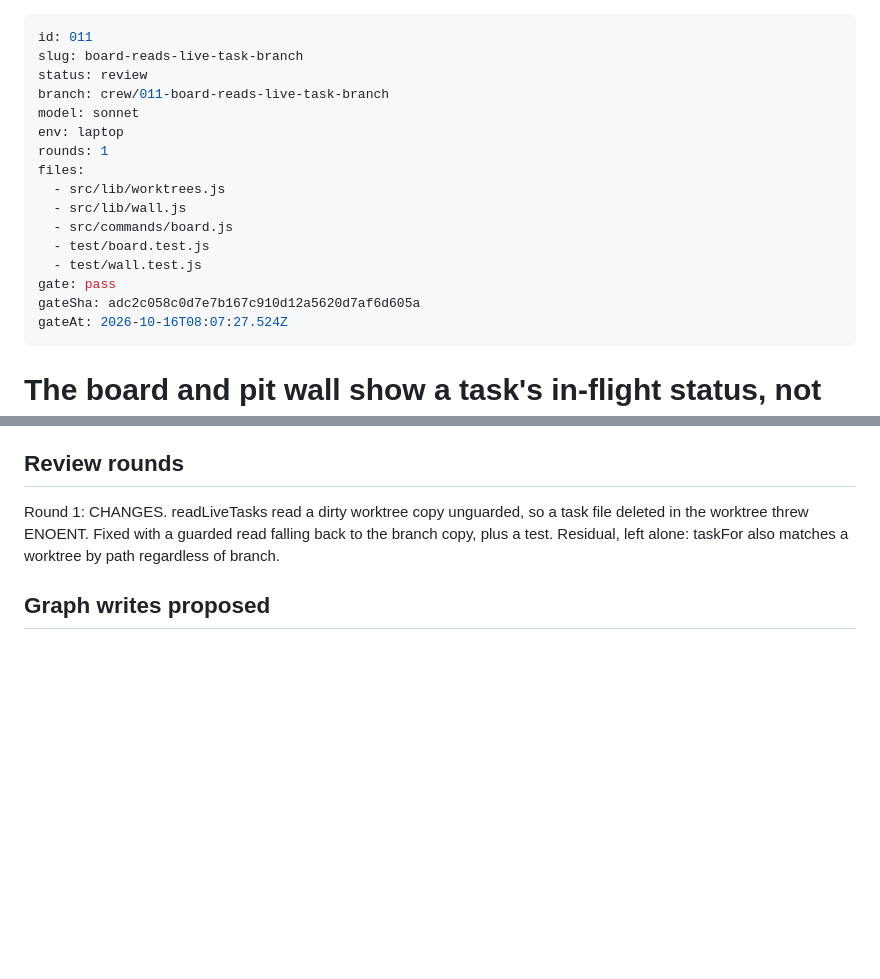
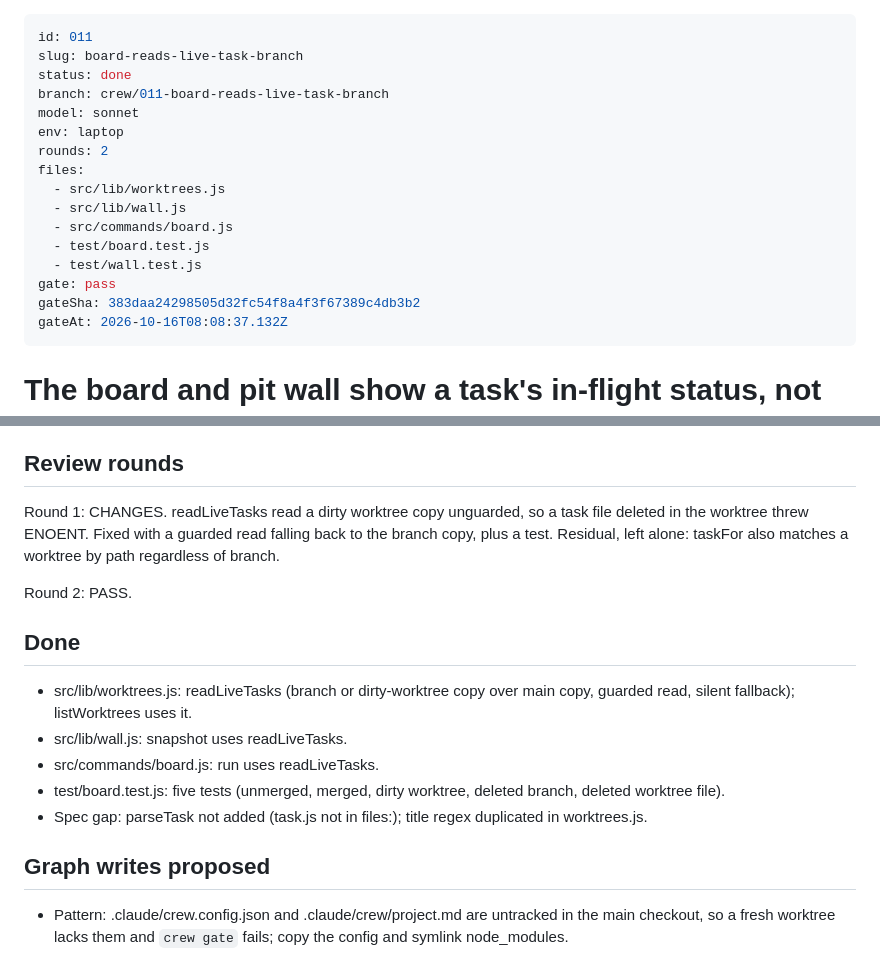
Before and after one commit to StuCM/pit-crew, a Markdown page: .claude/tasks/011-board-reads-live-task-branch.md, 2 parts joined by grey strips. Rendered like a GitHub page; blank space fills up the shorter version.

Commit message:
docs(task): finish 011

```diff
--- a/.claude/tasks/011-board-reads-live-task-branch.md
+++ b/.claude/tasks/011-board-reads-live-task-branch.md
@@ -1,11 +1,11 @@
 ---
 id: 011
 slug: board-reads-live-task-branch
-status: review
+status: done
 branch: crew/011-board-reads-live-task-branch
 model: sonnet
 env: laptop
-rounds: 1
+rounds: 2
 files:
   - src/lib/worktrees.js
   - src/lib/wall.js
@@ -13,8 +13,8 @@ files:
   - test/board.test.js
   - test/wall.test.js
 gate: pass
-gateSha: adc2c058c0d7e7b167c910d12a5620d7af6d605a
-gateAt: 2026-10-16T08:07:27.524Z
+gateSha: 383daa24298505d32fc54f8a4f3f67389c4db3b2
+gateAt: 2026-10-16T08:08:37.132Z
 ---
 
 # The board and pit wall show a task's in-flight status, not its dispatch-time one
@@ -125,4 +125,14 @@ None queried — scout skipped; the person named the files and the fix.
 ## Review rounds
 Round 1: CHANGES. readLiveTasks read a dirty worktree copy unguarded, so a task file deleted in the worktree threw ENOENT. Fixed with a guarded read falling back to the branch copy, plus a test. Residual, left alone: taskFor also matches a worktree by path regardless of branch.
 
+Round 2: PASS.
+
+## Done
+- src/lib/worktrees.js: readLiveTasks (branch or dirty-worktree copy over main copy, guarded read, silent fallback); listWorktrees uses it.
+- src/lib/wall.js: snapshot uses readLiveTasks.
+- src/commands/board.js: run uses readLiveTasks.
+- test/board.test.js: five tests (unmerged, merged, dirty worktree, deleted branch, deleted worktree file).
+- Spec gap: parseTask not added (task.js not in files:); title regex duplicated in worktrees.js.
+
 ## Graph writes proposed
+- Pattern: .claude/crew.config.json and .claude/crew/project.md are untracked in the main checkout, so a fresh worktree lacks them and `crew gate` fails; copy the config and symlink node_modules.
```
